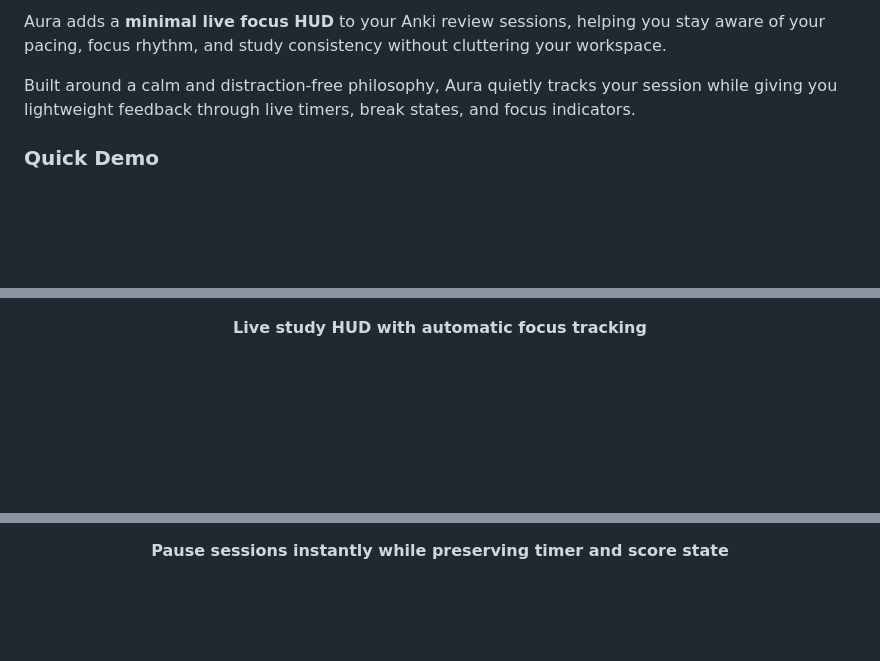
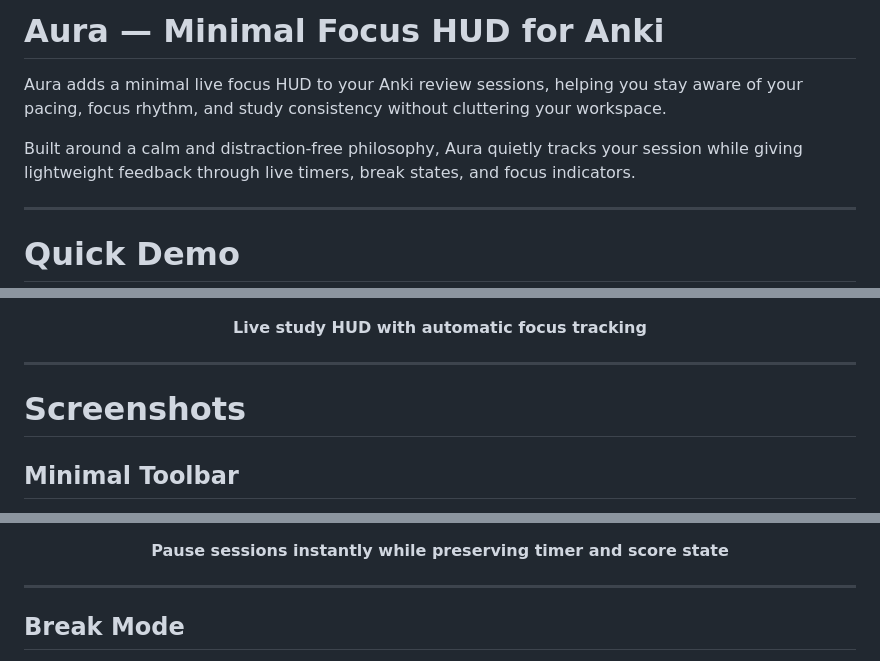
Before and after one commit to Doummar/Aura, a Markdown page: README.md, 3 parts joined by grey strips. GitHub-like rendering; blank space fills up the shorter version.

```diff
--- a/README.md
+++ b/README.md
@@ -1,11 +1,11 @@
-<p>
-Aura adds a <b>minimal live focus HUD</b> to your Anki review sessions, helping you stay aware of your pacing, focus rhythm, and study consistency without cluttering your workspace.
-</p>
+# Aura — Minimal Focus HUD for Anki
 
-<p>
-Built around a calm and distraction-free philosophy, Aura quietly tracks your session while giving you lightweight feedback through live timers, break states, and focus indicators.
-</p>
+Aura adds a minimal live focus HUD to your Anki review sessions, helping you stay aware of your pacing, focus rhythm, and study consistency without cluttering your workspace.
 
-<h3>Quick Demo</h3>
+Built around a calm and distraction-free philosophy, Aura quietly tracks your session while giving lightweight feedback through live timers, break states, and focus indicators.
+
+---
+
+# Quick Demo
 
 <p align="center">
@@ -17,6 +16,10 @@ Built around a calm and distraction-free philosophy, Aura quietly tracks your se
 <b>Live study HUD with automatic focus tracking</b>
 </p>
 
-<br>
+---
+
+# Screenshots
+
+## Minimal Toolbar
 
 <p align="center">
@@ -39,6 +42,8 @@ Built around a calm and distraction-free philosophy, Aura quietly tracks your se
 <b>Pause sessions instantly while preserving timer and score state</b>
 </p>
 
-<br>
+---
+
+## Break Mode
 
 <p align="center">
```
Also changed, not shown: other parts of README.md (+99 -70 lines).
